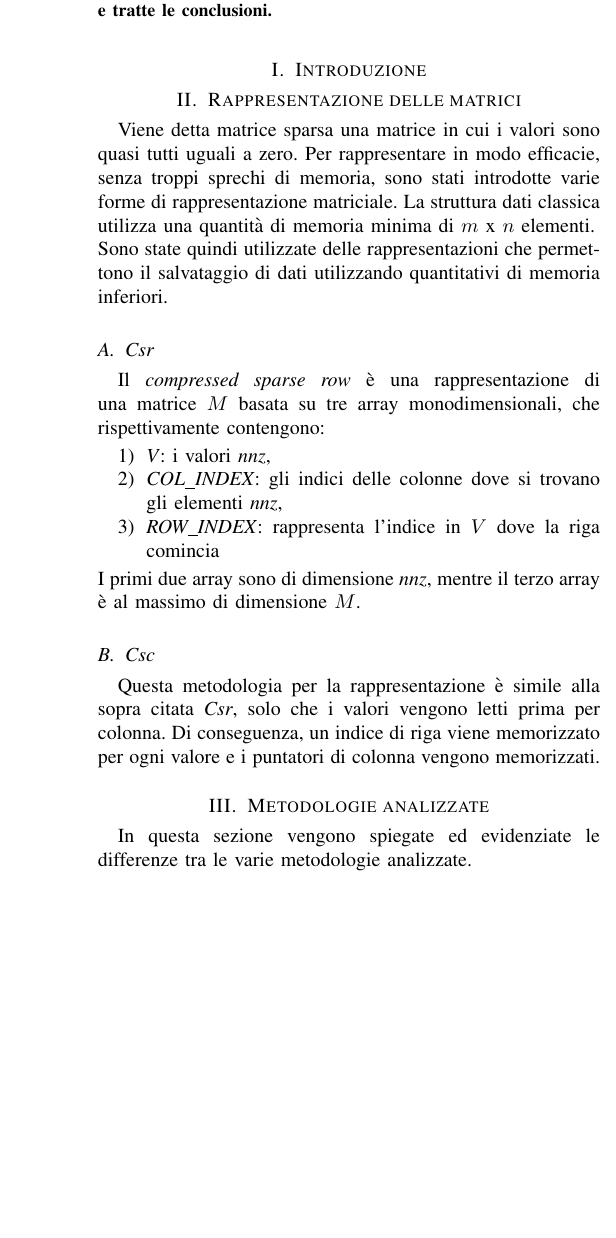
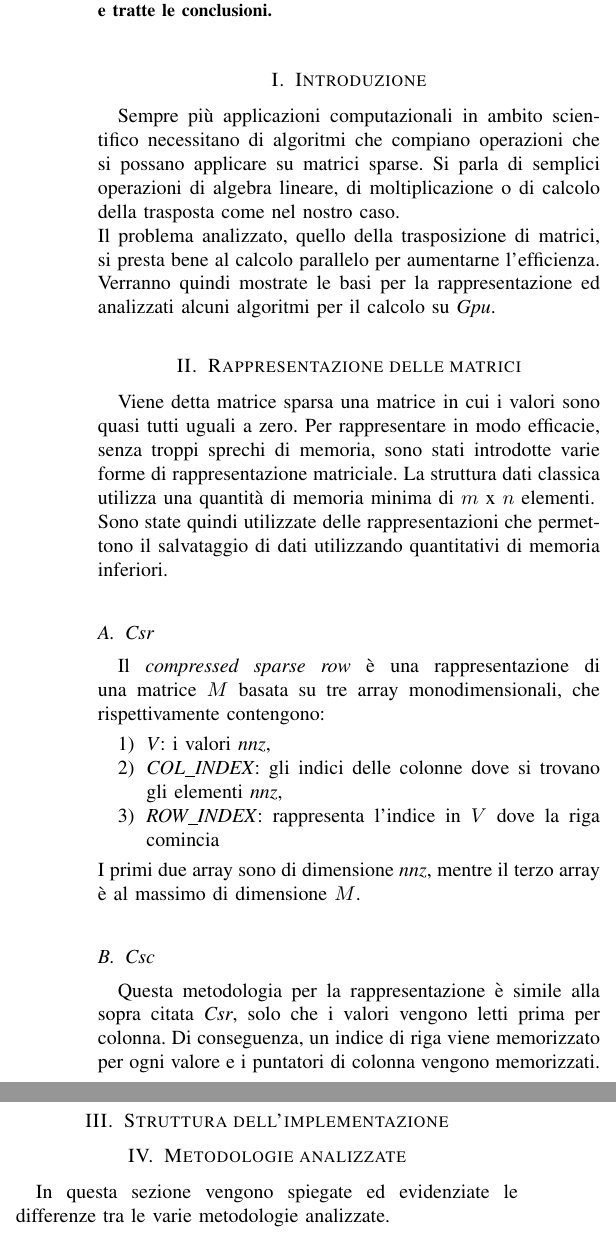
Before and after one commit to michelepenzo/architetture-avanzate, a LaTeX paper (doc/report_aa.tex): part of one column of the page before the commit and two parts of the columns of page 1 of 2 after it, the two joined at a grey line, cut so that both start at the same text, the shorter picture padded with empty space. Compiled offline with pdfLaTeX; a missing font is replaced by an installed copy or a similar font; a LaTeX package or settings file that is missing is left out.

Commit message:
intro + iniziato test

```diff
--- a/doc/report_aa.tex
+++ b/doc/report_aa.tex
@@ -26,10 +24,13 @@
 
 
 \section{Introduzione}
-% parlare del problema nella introduzione
+\label{introduzione}
+	Sempre più applicazioni computazionali in ambito scientifico necessitano di algoritmi che compiano operazioni che si possano applicare su matrici sparse. Si parla di semplici operazioni di algebra lineare, di moltiplicazione o di calcolo della trasposta come nel nostro caso.\newline
+	Il problema analizzato, quello della trasposizione di matrici, si presta bene al calcolo parallelo per aumentarne l'efficienza. Verranno quindi mostrate le basi per la rappresentazione ed analizzati alcuni algoritmi per il calcolo su \textit{Gpu}.
+
 
 \section{Rappresentazione delle matrici}
-	\label{rappresentazione}
+\label{rappresentazione}
 	Viene detta matrice sparsa una matrice in cui i valori sono quasi tutti uguali a zero. Per rappresentare in modo efficacie, senza troppi sprechi di memoria, sono stati introdotte varie forme di rappresentazione matriciale. La struttura dati classica utilizza una quantità di memoria minima di $ m $ x $ n $ elementi.\newline
 	Sono state quindi utilizzate delle rappresentazioni che permettono il salvataggio di dati utilizzando quantitativi di memoria inferiori.
 
@@ -46,6 +47,9 @@
 	\subsection{Csc}
 	\label{csc}
  	Questa metodologia per la rappresentazione è simile alla sopra citata \textit{Csr}, solo che i valori vengono letti prima per colonna. Di conseguenza, un indice di riga viene memorizzato per ogni valore e i puntatori di colonna vengono memorizzati.
+
+\section{Struttura dell'implementazione}
+% come è stato strutturato il pkg?
 
 
 \section{Metodologie analizzate}
@@ -70,4 +74,3 @@
 	\subsection{MergeTrans}
 
 
-\section{Risultati}
@@ -77,3 +82,4 @@
+	Per la fase di test è stato implementato un eseguibile che si occupa del test di tutte le varie procedure che appartengono all'implementazione. % todo ...
 
 \section{Conclusioni}
 
```
Also changed, not shown: doc/report_aa.pdf, doc/report_aa.tex (18 more changed lines).
